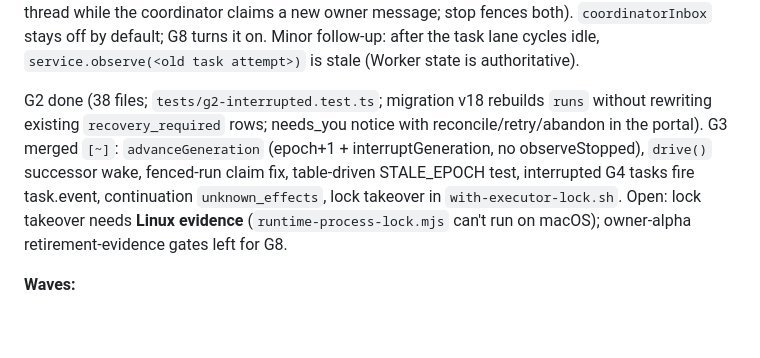
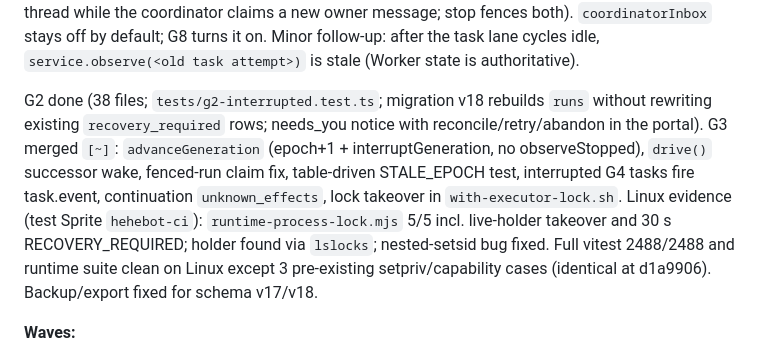
Before and after one commit to kz364/hehebot, a Markdown page: TODO.md, the part around one of its changes. Drawn GitHub-style; blank space fills up the shorter version.

Commit message:
TODO/HANDOFF: G3 done with Linux evidence; Linux suites clean
Co-Authored-By: Claude Opus 5.5 <noreply@anthropic.com>

```diff
--- a/TODO.md
+++ b/TODO.md
@@ -38,7 +38,7 @@ Acceptance IDs refer to GROK_ALIGNMENT §4. Schema version is 16 today.
 
 **Status (2026-09-27):** G1 merged (typecheck, full vitest minus macOS baseline, agent-tools 14/14). G6 done: real-workerd fixture `scripts/test-stream-workerd.mjs` passes (401/403/426 rejection, 101 upgrade, ping→pong, live broadcast, cursor replay). G5/G7 merged but `[~]`: portal browser fixtures (six still assert the old `personal.pending.*` key) are being updated. G2 and G4 in progress in parallel; G3 follows G2. G4 merged but `[~]`: tools, `task.start`, inbox routing (behind `coordinatorInbox`, default off) and task-event wake are tested at core level (20 tests), and G4b added the background claim lane (≤1 task run installation-wide, coordinator slot reserved), isolated task threads/guidance/grants, and a two-lane `ExecutionBridge` test. G4c: `codex-service.mjs` runs the coordinator and task lanes concurrently (scripted two-lane service test: task runs in its own thread while the coordinator claims a new owner message; stop fences both). `coordinatorInbox` stays off by default; G8 turns it on. Minor follow-up: after the task lane cycles idle, `service.observe(<old task attempt>)` is stale (Worker state is authoritative).
 
-G2 done (38 files; `tests/g2-interrupted.test.ts`; migration v18 rebuilds `runs` without rewriting existing `recovery_required` rows; needs_you notice with reconcile/retry/abandon in the portal). G3 merged `[~]`: `advanceGeneration` (epoch+1 + interruptGeneration, no observeStopped), `drive()` successor wake, fenced-run claim fix, table-driven STALE_EPOCH test, interrupted G4 tasks fire task.event, continuation `unknown_effects`, lock takeover in `with-executor-lock.sh`. Open: lock takeover needs **Linux evidence** (`runtime-process-lock.mjs` can't run on macOS); owner-alpha retirement-evidence gates left for G8.
+G2 done (38 files; `tests/g2-interrupted.test.ts`; migration v18 rebuilds `runs` without rewriting existing `recovery_required` rows; needs_you notice with reconcile/retry/abandon in the portal). G3 merged `[~]`: `advanceGeneration` (epoch+1 + interruptGeneration, no observeStopped), `drive()` successor wake, fenced-run claim fix, table-driven STALE_EPOCH test, interrupted G4 tasks fire task.event, continuation `unknown_effects`, lock takeover in `with-executor-lock.sh`. Linux evidence (test Sprite `hehebot-ci`): `runtime-process-lock.mjs` 5/5 incl. live-holder takeover and 30 s RECOVERY_REQUIRED; holder found via `lslocks`; nested-setsid bug fixed. Full vitest 2488/2488 and runtime suite clean on Linux except 3 pre-existing setpriv/capability cases (identical at d1a9906). Backup/export fixed for schema v17/v18.
 
 **Waves:**
 - Wave 1 (parallel): G1 (backend + tool), G5 + G7 client (portal), G6 server.
```
Also changed, not shown: other parts of TODO.md (+1 -1 lines), docs/HANDOFF.md (+3 -2 lines).
